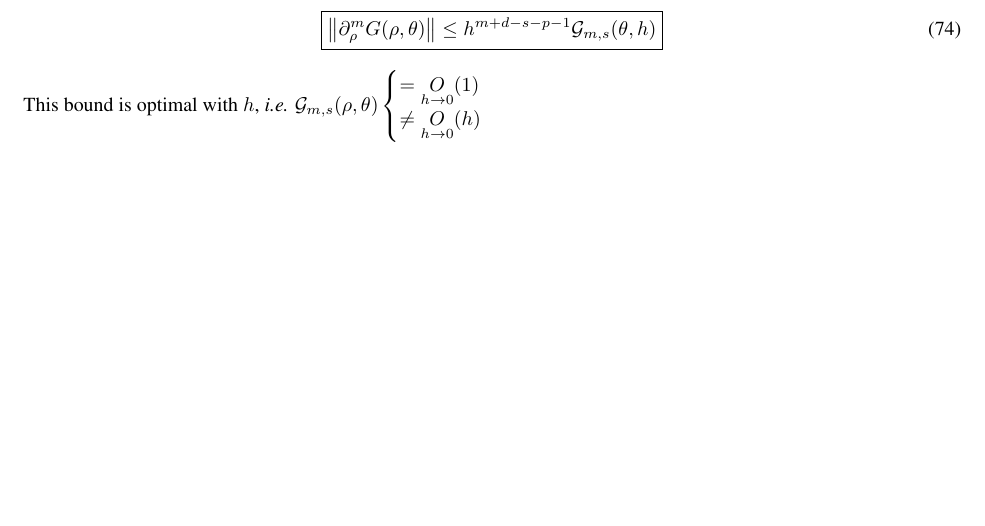
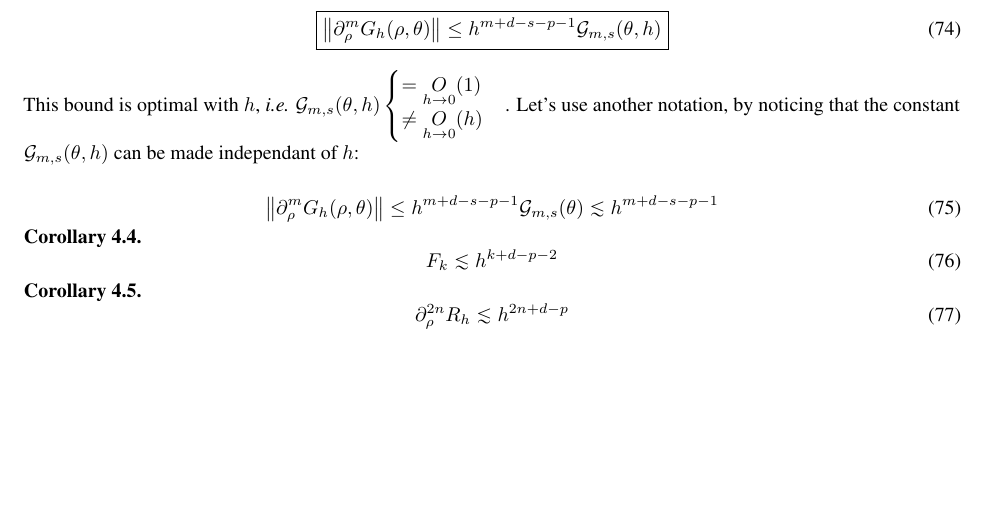
Before and after one commit to BEMforFracture/GuiggianiRichardsonDuffy, a LaTeX paper (article/main.tex): part of page 15 of 15, cut so that both start at the same text. Compiled offline with pdfLaTeX.

Commit message:
updates notes on article

```diff
--- a/article/main.tex
+++ b/article/main.tex
@@ -771,14 +771,30 @@ Finally, the desired bound on the derivatives of the $G$ function is given by:
 
 \begin{equation}
   \boxed{
-    \left\|\partial^m_\rho G(\rho, \theta)\right\| \leq h^{m+d-s-p-1}\mathcal G_{m,s}(\theta, h)
+    \left\|\partial^m_\rho G_h(\rho, \theta)\right\| \leq h^{m+d-s-p-1}\mathcal G_{m,s}(\theta, h)
   }
 \end{equation}
 
-This bound is optimal with $h$, \textit{i.e.} $\displaystyle{\mathcal G_{m,s}(\rho,\theta)\begin{cases}
+This bound is optimal with $h$, \textit{i.e.} $\displaystyle{\mathcal G_{m,s}(\theta, h)\begin{cases}
     =\underset{h\to 0}{\mathcal O}(1)\\
     \neq\underset{h\to 0}{\mathcal O}(h)
-  \end{cases}}$
+  \end{cases}}$. Let's use another notation, by noticing that the constant $\mathcal G_{m,s}(\theta, h)$ can be made independant of $h$:
+
+\begin{equation}
+  \left\|\partial^m_\rho G_h(\rho, \theta)\right\| \leq h^{m+d-s-p-1}\mathcal G_{m,s}(\theta) \lesssim h^{m+d-s-p-1}
+\end{equation}
+
+\begin{corollary}
+  \begin{equation}
+    F_k \lesssim h^{k+d-p-2}
+  \end{equation}
+\end{corollary}
+
+\begin{corollary}
+  \begin{equation}
+    \partial^{2n}_\rho R_h \lesssim h^{2n+d-p}
+  \end{equation}
+\end{corollary}
 
 % again with the convention
 
```
Also changed, not shown: article/main.pdf.
